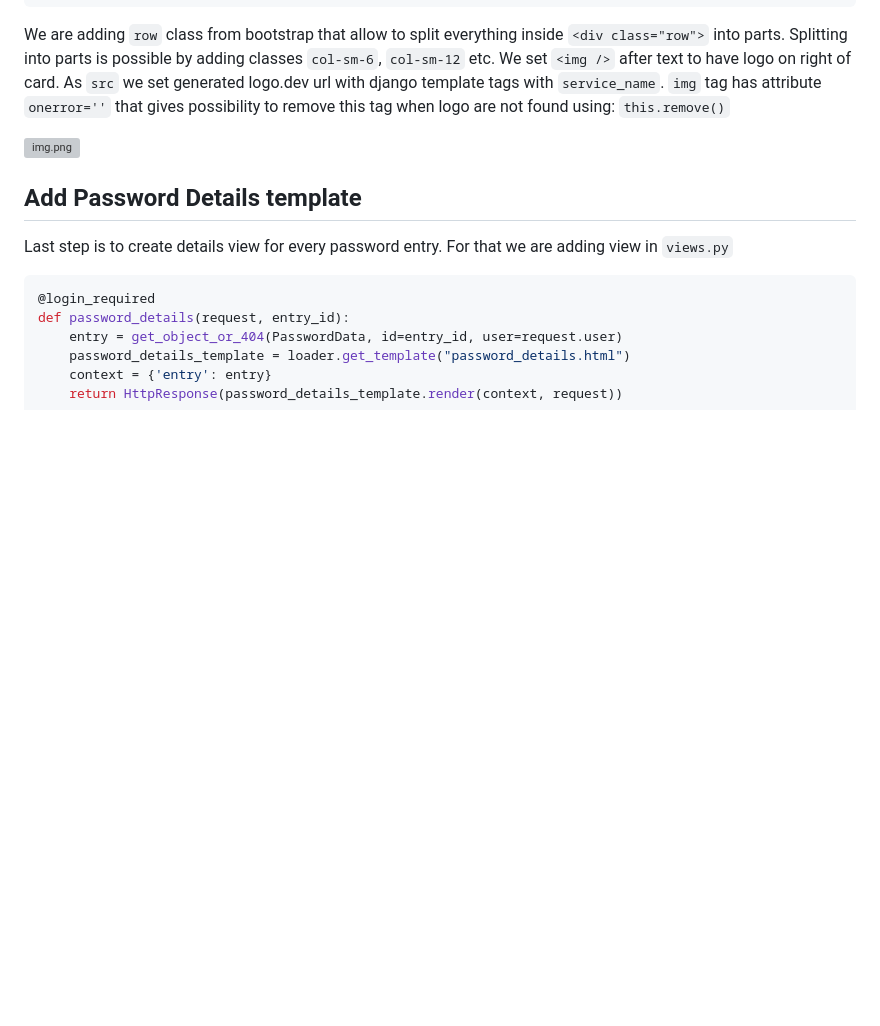
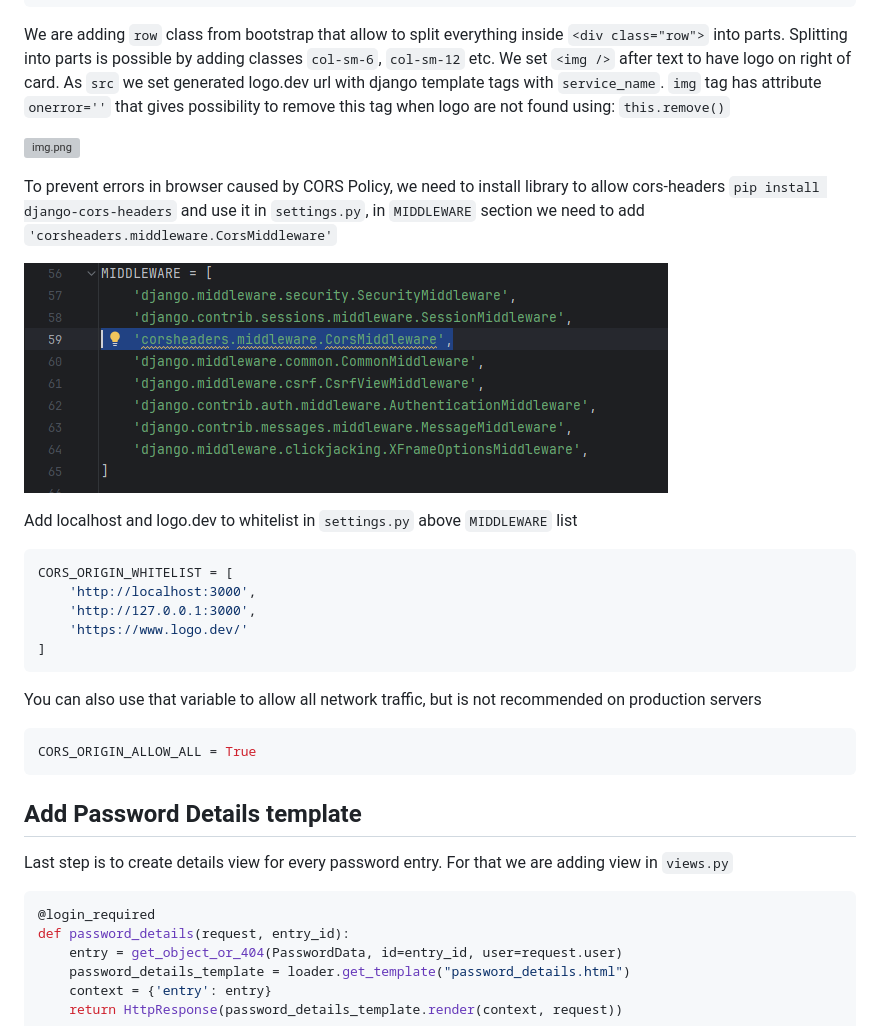
Before and after one commit to infoshareacademy/jpydzr7-django-revise, a Markdown page: README.md, the part around the change printed below. Rendered like a GitHub page; pictures changed too: readme_src/middleware_cors.png (added); blank space fills up the shorter version; grey boxes are pictures that could not be loaded.

````diff
--- a/README.md
+++ b/README.md
@@ -1183,6 +1183,25 @@ of card. As `src` we set generated logo.dev url with django template tags with `
 
 ![img.png](readme_src/password_list_cards.png)
 
+To prevent errors in browser caused by CORS Policy, we need to install library to allow cors-headers `pip install django-cors-headers`
+and use it in `settings.py`, in `MIDDLEWARE` section we need to add `'corsheaders.middleware.CorsMiddleware'`
+
+![img.png](readme_src/middleware_cors.png)
+
+Add localhost and logo.dev to whitelist in `settings.py` above `MIDDLEWARE` list
+
+```python
+CORS_ORIGIN_WHITELIST = [
+    'http://localhost:3000',
+    'http://127.0.0.1:3000',
+    'https://www.logo.dev/'
+]
+```
+You can also use that variable to allow all network traffic, but is not recommended on production servers
+```python
+CORS_ORIGIN_ALLOW_ALL = True
+```
+
 ## Add Password Details template
 
 Last step is to create details view for every password entry. For that we are adding view in `views.py`
````
Also changed, not shown: other parts of README.md (+2 -1 lines), 2 other files.
